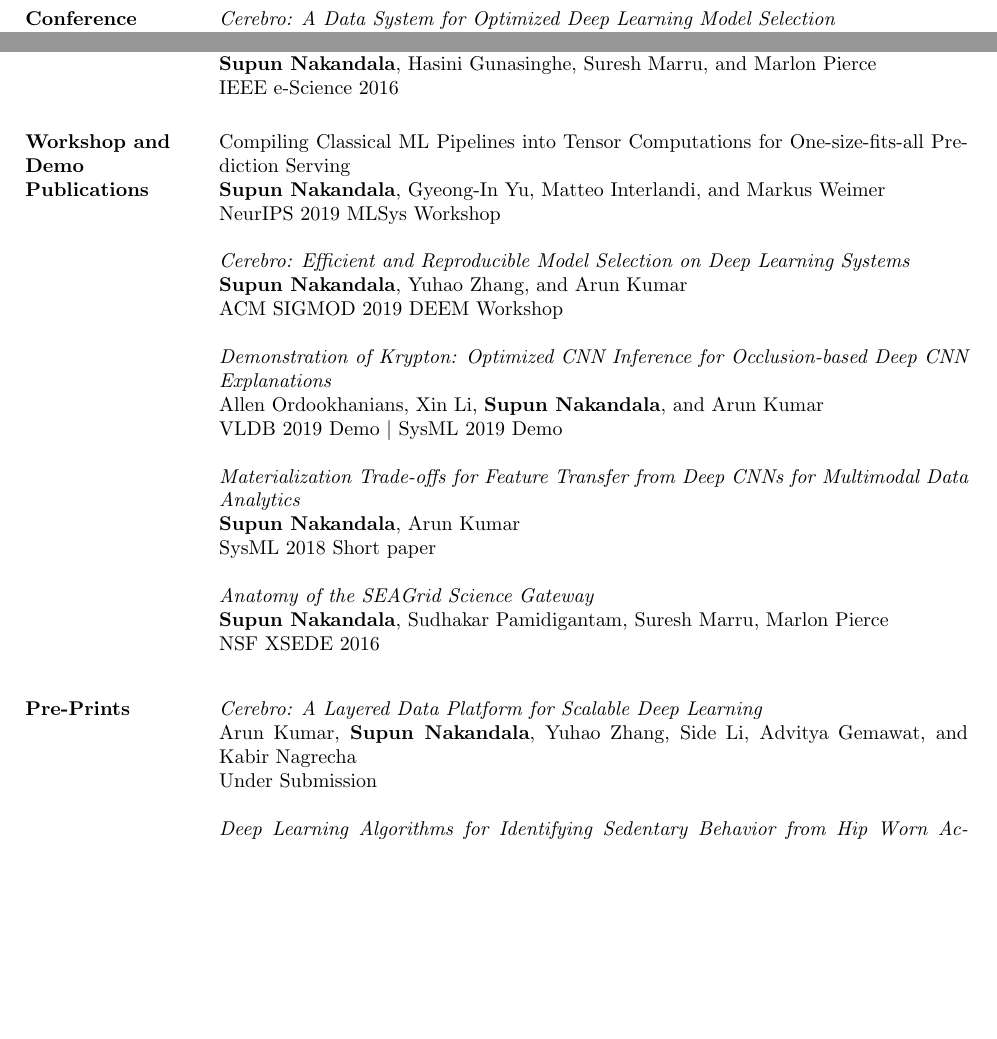
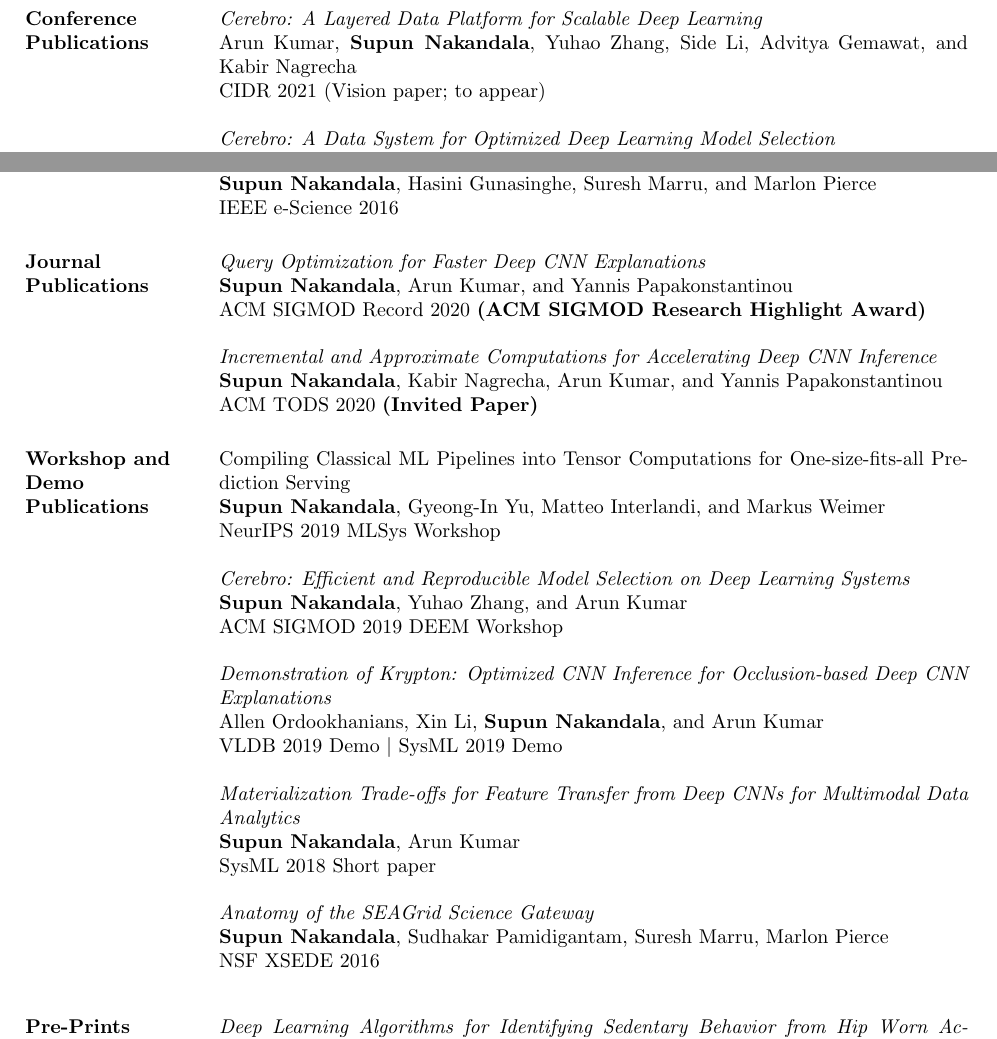
Before and after one commit to scnakandala/scnakandala.github.io, a LaTeX CV (supun_cv_new.tex): two parts of pages 1 and 2 of 4, joined at a grey line, cut so that both start at the same text, the shorter picture padded with empty space. Compiled offline with pdfLaTeX.

Commit message:
updating CV

```diff
--- a/supun_cv_new.tex
+++ b/supun_cv_new.tex
@@ -47,6 +47,13 @@
 
 \section{Conference Publications}
 \par
+\textit{Cerebro: A Layered Data Platform for Scalable Deep Learning} \\
+Arun Kumar, \textbf{Supun Nakandala}, Yuhao Zhang,  Side Li, Advitya Gemawat, and Kabir
+Nagrecha\\
+CIDR 2021 (Vision paper; to appear)
+
+
+\par
 \textit{Cerebro: A Data System for Optimized Deep Learning Model Selection} \\
 \textbf{Supun Nakandala}, Yuhao Zhang, and Arun Kumar\\
 VLDB 2020
@@ -83,6 +90,17 @@
 } \\
 \textbf{Supun Nakandala}, Hasini Gunasinghe, Suresh Marru, and Marlon Pierce\\
 IEEE e-Science 2016
+
+\section{Journal Publications}
+\par
+\textit{Query Optimization for Faster Deep CNN Explanations} \\
+\textbf{Supun Nakandala}, Arun Kumar, and Yannis Papakonstantinou\\
+ACM SIGMOD Record 2020 \textbf{(ACM SIGMOD Research Highlight Award)}
+
+\par
+\textit{Incremental and Approximate Computations for Accelerating Deep CNN Inference} \\
+\textbf{Supun Nakandala}, Kabir Nagrecha, Arun Kumar, and Yannis Papakonstantinou\\
+ACM TODS 2020 \textbf{(Invited Paper)}
 
 
 \section{Workshop and Demo Publications}
@@ -114,11 +132,6 @@
 
 \vspace{2mm}
 \section{Pre-Prints}
-\par
-\textit{Cerebro: A Layered Data Platform for Scalable Deep Learning} \\
-Arun Kumar, \textbf{Supun Nakandala}, Yuhao Zhang, Side Li, Advitya Gemawat, and Kabir Nagrecha\\
-Under Submission
-
 \par
 \textit{Deep Learning Algorithms for Identifying Sedentary Behavior from Hip Worn Accelerometer Data} \\
 \textbf{Supun Nakandala}, Marta Jankowaska, Fatima Tuz-Zahra, John Bellettiere, Arun Kumar, and Loki Natarajan\\
```
Also changed, not shown: supun_cv_new.tex (2 more changed lines).
